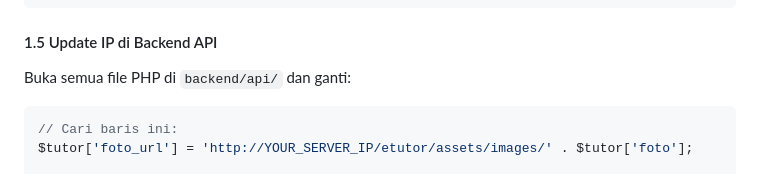
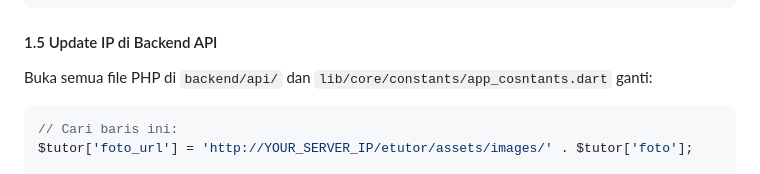
Before and after one commit to danzwel/etutor_flutter, a Markdown page: README.md, the part around the change. Drawn GitHub-style.

````diff
--- a/README.md
+++ b/README.md
@@ -201,7 +201,7 @@ C:/xampp/htdocs/etutor_flutter/backend/
 
 #### 1.5 Update IP di Backend API
 
-Buka semua file PHP di `backend/api/` dan ganti:
+Buka semua file PHP di `backend/api/` dan `lib/core/constants/app_cosntants.dart` ganti:
 ```php
 // Cari baris ini:
 $tutor['foto_url'] = 'http://YOUR_SERVER_IP/etutor/assets/images/' . $tutor['foto'];
````
